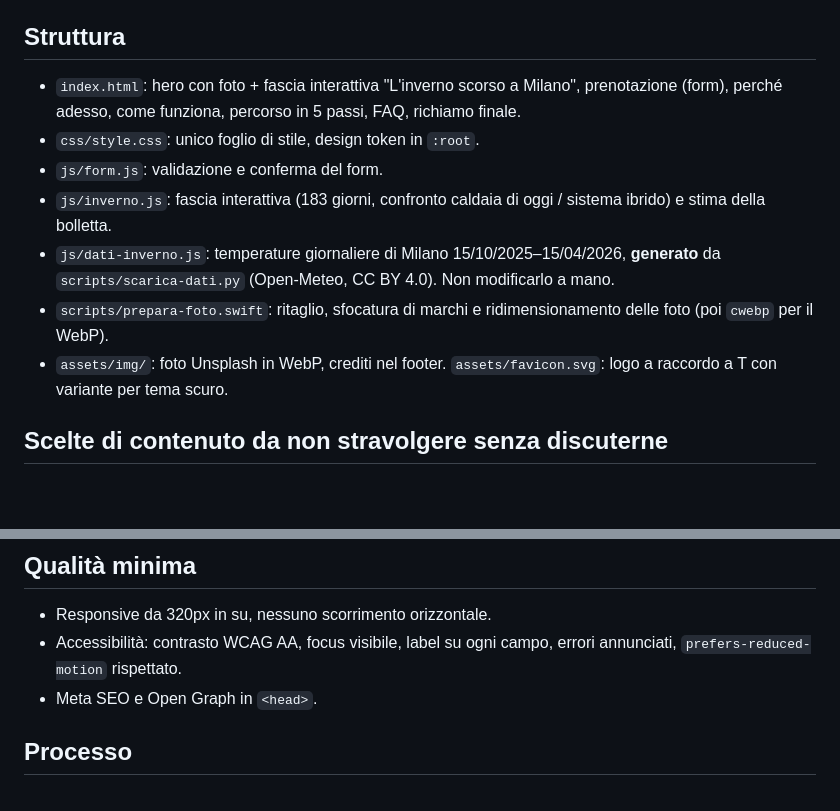
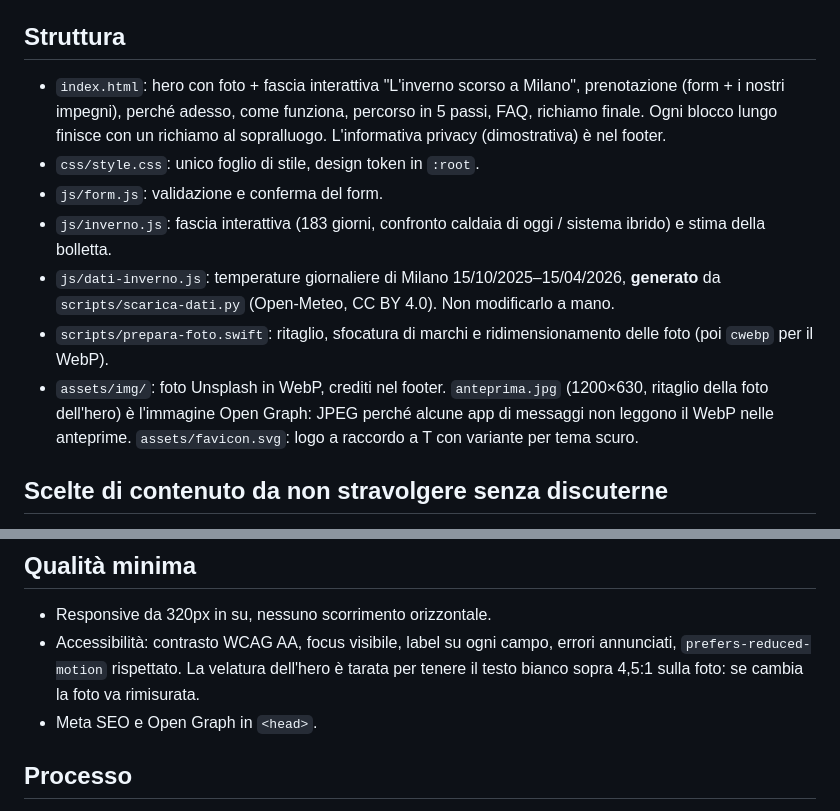
Before and after one commit to Dig26/termica-lombarda-landing, a Markdown page: CLAUDE.md, 2 parts joined by grey strips. GitHub-like rendering; blank space fills up the shorter version.

Commit message:
Aggiorna CLAUDE.md: impegni, informativa, anteprima Open Graph, velatura dell'hero
Co-Authored-By: Claude Opus 5.5 <noreply@anthropic.com>

```diff
--- a/CLAUDE.md
+++ b/CLAUDE.md
@@ -12,13 +12,13 @@ Obiettivo unico della pagina: far richiedere un **sopralluogo gratuito**.
 - `noindex`: l'azienda è immaginaria.
 
 ## Struttura
-- `index.html`: hero con foto + fascia interattiva "L'inverno scorso a Milano", prenotazione (form), perché adesso, come funziona, percorso in 5 passi, FAQ, richiamo finale.
+- `index.html`: hero con foto + fascia interattiva "L'inverno scorso a Milano", prenotazione (form + i nostri impegni), perché adesso, come funziona, percorso in 5 passi, FAQ, richiamo finale. Ogni blocco lungo finisce con un richiamo al sopralluogo. L'informativa privacy (dimostrativa) è nel footer.
 - `css/style.css`: unico foglio di stile, design token in `:root`.
 - `js/form.js`: validazione e conferma del form.
 - `js/inverno.js`: fascia interattiva (183 giorni, confronto caldaia di oggi / sistema ibrido) e stima della bolletta.
 - `js/dati-inverno.js`: temperature giornaliere di Milano 15/10/2025–15/04/2026, **generato** da `scripts/scarica-dati.py` (Open-Meteo, CC BY 4.0). Non modificarlo a mano.
 - `scripts/prepara-foto.swift`: ritaglio, sfocatura di marchi e ridimensionamento delle foto (poi `cwebp` per il WebP).
-- `assets/img/`: foto Unsplash in WebP, crediti nel footer. `assets/favicon.svg`: logo a raccordo a T con variante per tema scuro.
+- `assets/img/`: foto Unsplash in WebP, crediti nel footer. `anteprima.jpg` (1200×630, ritaglio della foto dell'hero) è l'immagine Open Graph: JPEG perché alcune app di messaggi non leggono il WebP nelle anteprime. `assets/favicon.svg`: logo a raccordo a T con variante per tema scuro.
 
 ## Scelte di contenuto da non stravolgere senza discuterne
 - 65% = rimborso sulla **spesa per l'impianto**; circa 40% = risparmio stimato **in bolletta**. Ogni numero va sempre legato al suo sostantivo.
@@ -34,7 +34,7 @@ Obiettivo unico della pagina: far richiedere un **sopralluogo gratuito**.
 
 ## Qualità minima
 - Responsive da 320px in su, nessuno scorrimento orizzontale.
-- Accessibilità: contrasto WCAG AA, focus visibile, label su ogni campo, errori annunciati, `prefers-reduced-motion` rispettato.
+- Accessibilità: contrasto WCAG AA, focus visibile, label su ogni campo, errori annunciati, `prefers-reduced-motion` rispettato. La velatura dell'hero è tarata per tenere il testo bianco sopra 4,5:1 sulla foto: se cambia la foto va rimisurata.
 - Meta SEO e Open Graph in `<head>`.
 
 ## Processo
```
